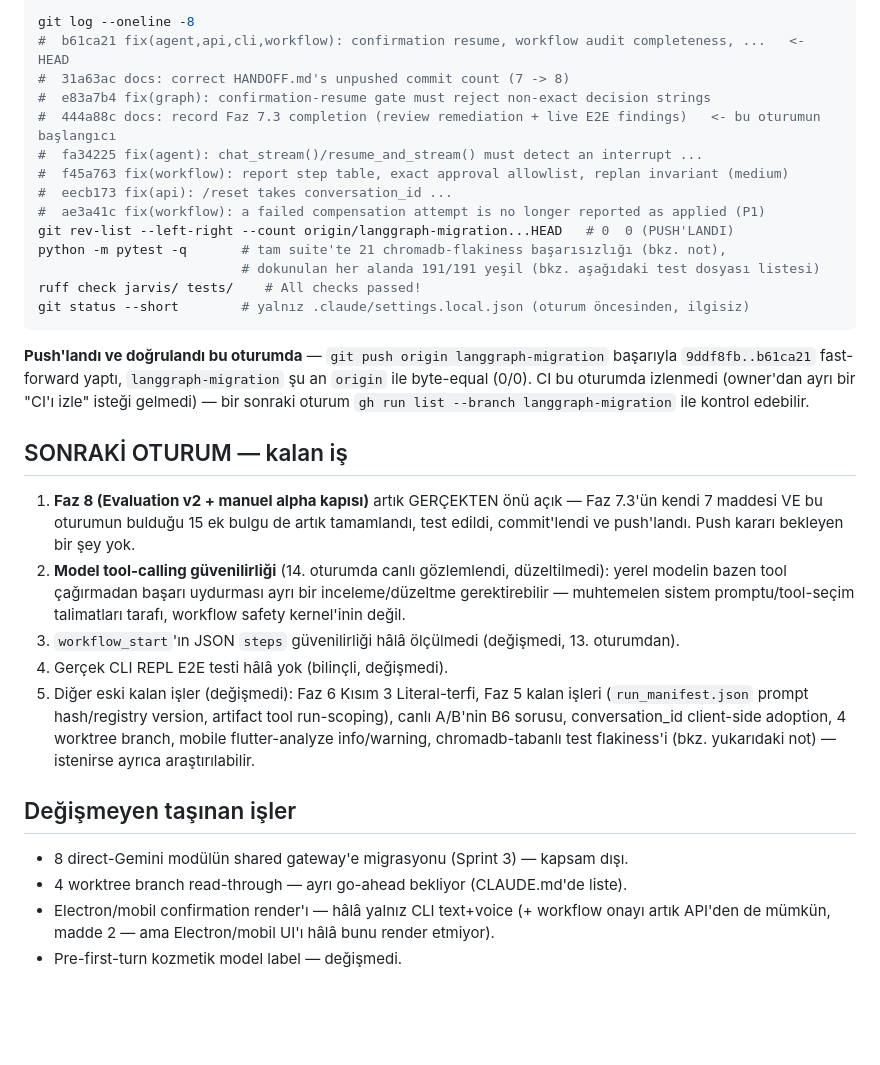
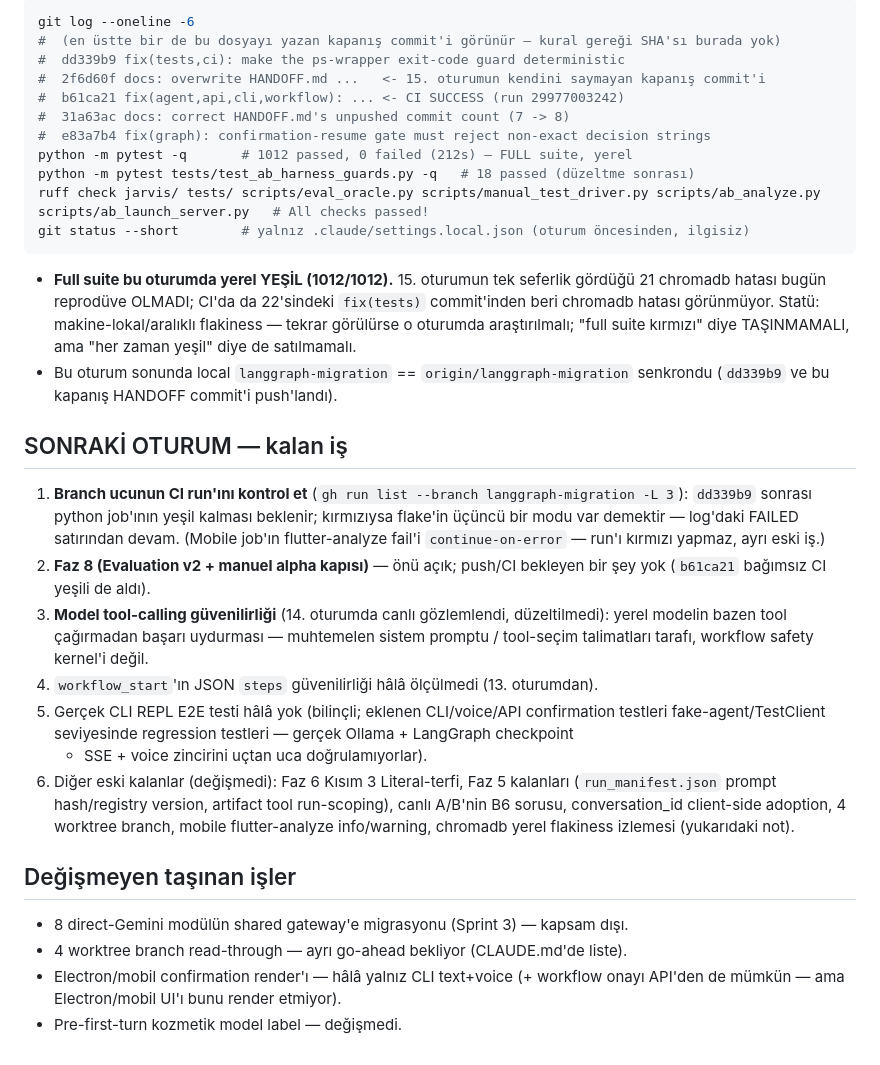
Before and after one commit to mertkaanakgunlu-debug/JARVIS, a Markdown page: HANDOFF.md, the part around one of its changes. GitHub-like rendering; blank space fills up the shorter version.

````diff
--- a/HANDOFF.md
+++ b/HANDOFF.md
@@ -85,42 +57,49 @@ gözlemlendi — `git stash` ile bu oturumun değişikliklerinden BAĞIMSIZ oldu
 ```powershell
-git log --oneline -8
-#  b61ca21 fix(agent,api,cli,workflow): confirmation resume, workflow audit completeness, ...   <- HEAD
+git log --oneline -6
+#  (en üstte bir de bu dosyayı yazan kapanış commit'i görünür — kural gereği SHA'sı burada yok)
+#  dd339b9 fix(tests,ci): make the ps-wrapper exit-code guard deterministic
+#  2f6d60f docs: overwrite HANDOFF.md ...   <- 15. oturumun kendini saymayan kapanış commit'i
+#  b61ca21 fix(agent,api,cli,workflow): ... <- CI SUCCESS (run 29977003242)
 #  31a63ac docs: correct HANDOFF.md's unpushed commit count (7 -> 8)
 #  e83a7b4 fix(graph): confirmation-resume gate must reject non-exact decision strings
-#  444a88c docs: record Faz 7.3 completion (review remediation + live E2E findings)   <- bu oturumun başlangıcı
-#  fa34225 fix(agent): chat_stream()/resume_and_stream() must detect an interrupt ...
-#  f45a763 fix(workflow): report step table, exact approval allowlist, replan invariant (medium)
-#  eecb173 fix(api): /reset takes conversation_id ...
-#  ae3a41c fix(workflow): a failed compensation attempt is no longer reported as applied (P1)
-git rev-list --left-right --count origin/langgraph-migration...HEAD   # 0  0 (PUSH'LANDI)
-python -m pytest -q       # tam suite'te 21 chromadb-flakiness başarısızlığı (bkz. not),
-                          # dokunulan her alanda 191/191 yeşil (bkz. aşağıdaki test dosyası listesi)
-ruff check jarvis/ tests/    # All checks passed!
+python -m pytest -q       # 1012 passed, 0 failed (212s) — FULL suite, yerel
+python -m pytest tests/test_ab_harness_guards.py -q   # 18 passed (düzeltme sonrası)
+ruff check jarvis/ tests/ scripts/eval_oracle.py scripts/manual_test_driver.py scripts/ab_analyze.py scripts/ab_launch_server.py   # All checks passed!
 git status --short        # yalnız .claude/settings.local.json (oturum öncesinden, ilgisiz)
 ```
-**Push'landı ve doğrulandı bu oturumda** — `git push origin langgraph-migration` başarıyla
-`9ddf8fb..b61ca21` fast-forward yaptı, `langgraph-migration` şu an `origin` ile byte-equal (0/0).
-CI bu oturumda izlenmedi (owner'dan ayrı bir "CI'ı izle" isteği gelmedi) — bir sonraki oturum
-`gh run list --branch langgraph-migration` ile kontrol edebilir.
+
+- **Full suite bu oturumda yerel YEŞİL (1012/1012).** 15. oturumun tek seferlik gördüğü 21
+  chromadb hatası bugün reprodüve OLMADI; CI'da da 22'sindeki `fix(tests)` commit'inden beri
+  chromadb hatası görünmüyor. Statü: makine-lokal/aralıklı flakiness — tekrar görülürse o
+  oturumda araştırılmalı; "full suite kırmızı" diye TAŞINMAMALI, ama "her zaman yeşil" diye de
+  satılmamalı.
+- Bu oturum sonunda local `langgraph-migration` == `origin/langgraph-migration` senkrondu
+  (`dd339b9` ve bu kapanış HANDOFF commit'i push'landı).
 
 ## SONRAKİ OTURUM — kalan iş
 
-1. **Faz 8 (Evaluation v2 + manuel alpha kapısı)** artık GERÇEKTEN önü açık — Faz 7.3'ün kendi 7
-   maddesi VE bu oturumun bulduğu 15 ek bulgu de artık tamamlandı, test edildi, commit'lendi ve
-   push'landı. Push kararı bekleyen bir şey yok.
-2. **Model tool-calling güvenilirliği** (14. oturumda canlı gözlemlendi, düzeltilmedi): yerel modelin
-   bazen tool çağırmadan başarı uydurması ayrı bir inceleme/düzeltme gerektirebilir — muhtemelen
-   sistem promptu/tool-seçim talimatları tarafı, workflow safety kernel'inin değil.
-3. `workflow_start`'ın JSON `steps` güvenilirliği hâlâ ölçülmedi (değişmedi, 13. oturumdan).
-4. Gerçek CLI REPL E2E testi hâlâ yok (bilinçli, değişmedi).
-5. Diğer eski kalan işler (değişmedi): Faz 6 Kısım 3 Literal-terfi, Faz 5 kalan işleri
-   (`run_manifest.json` prompt hash/registry version, artifact tool run-scoping), canlı A/B'nin B6
-   sorusu, conversation_id client-side adoption, 4 worktree branch, mobile flutter-analyze info/warning,
-   chromadb-tabanlı test flakiness'i (bkz. yukarıdaki not) — istenirse ayrıca araştırılabilir.
+1. **Branch ucunun CI run'ını kontrol et** (`gh run list --branch langgraph-migration -L 3`):
+   `dd339b9` sonrası python job'ının yeşil kalması beklenir; kırmızıysa flake'in üçüncü bir
+   modu var demektir — log'daki FAILED satırından devam. (Mobile job'ın flutter-analyze fail'i
+   `continue-on-error` — run'ı kırmızı yapmaz, ayrı eski iş.)
+2. **Faz 8 (Evaluation v2 + manuel alpha kapısı)** — önü açık; push/CI bekleyen bir şey yok
+   (`b61ca21` bağımsız CI yeşili de aldı).
+3. **Model tool-calling güvenilirliği** (14. oturumda canlı gözlemlendi, düzeltilmedi): yerel
+   modelin bazen tool çağırmadan başarı uydurması — muhtemelen sistem promptu / tool-seçim
+   talimatları tarafı, workflow safety kernel'i değil.
+4. `workflow_start`'ın JSON `steps` güvenilirliği hâlâ ölçülmedi (13. oturumdan).
+5. Gerçek CLI REPL E2E testi hâlâ yok (bilinçli; eklenen CLI/voice/API confirmation testleri
+   fake-agent/TestClient seviyesinde regression testleri — gerçek Ollama + LangGraph checkpoint
+   + SSE + voice zincirini uçtan uca doğrulamıyorlar).
+6. Diğer eski kalanlar (değişmedi): Faz 6 Kısım 3 Literal-terfi, Faz 5 kalanları
+   (`run_manifest.json` prompt hash/registry version, artifact tool run-scoping), canlı A/B'nin
+   B6 sorusu, conversation_id client-side adoption, 4 worktree branch, mobile flutter-analyze
+   info/warning, chromadb yerel flakiness izlemesi (yukarıdaki not).
 
 ## Değişmeyen taşınan işler
+
 - 8 direct-Gemini modülün shared gateway'e migrasyonu (Sprint 3) — kapsam dışı.
 - 4 worktree branch read-through — ayrı go-ahead bekliyor (CLAUDE.md'de liste).
-- Electron/mobil confirmation render'ı — hâlâ yalnız CLI text+voice (+ workflow onayı artık API'den
-  de mümkün, madde 2 — ama Electron/mobil UI'ı hâlâ bunu render etmiyor).
+- Electron/mobil confirmation render'ı — hâlâ yalnız CLI text+voice (+ workflow onayı API'den
+  de mümkün — ama Electron/mobil UI'ı bunu render etmiyor).
 - Pre-first-turn kozmetik model label — değişmedi.
````
Also changed, not shown: other parts of HANDOFF.md (+44 -72 lines), CLAUDE.md (+6 -0 lines).
